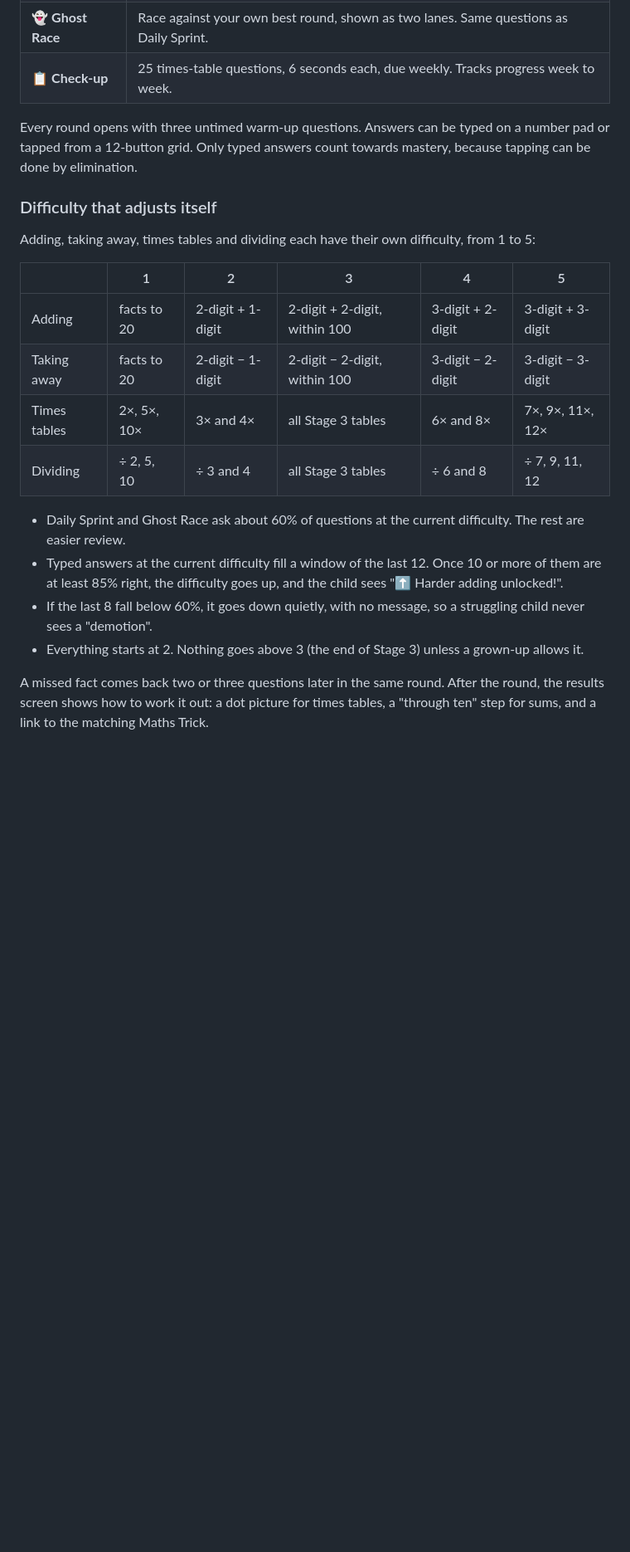
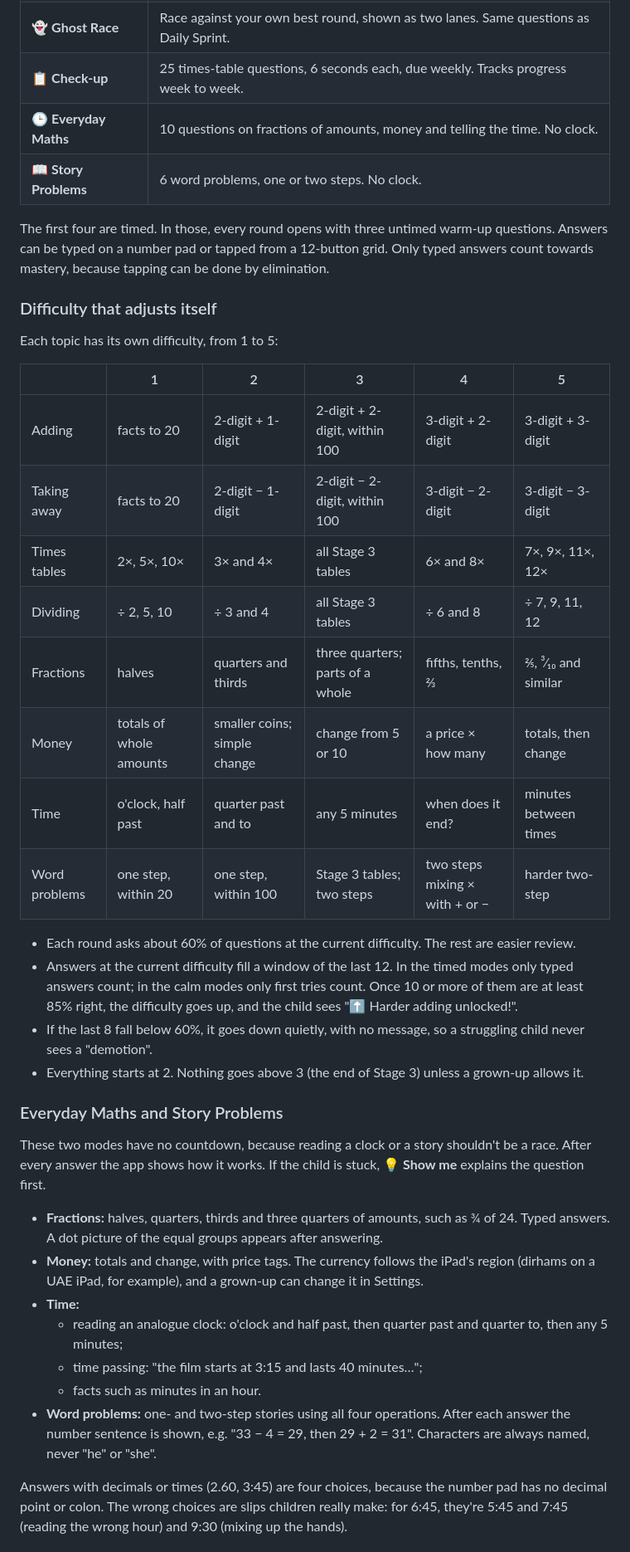
Before and after one commit to 3r3bx/mental-maths, a Markdown page: README.md, the part around one of its changes. Shown at 83% size. GitHub-like rendering; blank space fills up the shorter version.

```diff
--- a/README.md
+++ b/README.md
@@ -25,12 +29,14 @@ The content follows the **Cambridge Primary Stage 3** maths curriculum: addition
 | 🎯 **Focus** | One times table. Starts with a look-first card that marks the child's tricky facts. |
 | 👻 **Ghost Race** | Race against your own best round, shown as two lanes. Same questions as Daily Sprint. |
 | 📋 **Check-up** | 25 times-table questions, 6 seconds each, due weekly. Tracks progress week to week. |
+| 🕒 **Everyday Maths** | 10 questions on fractions of amounts, money and telling the time. No clock. |
+| 📖 **Story Problems** | 6 word problems, one or two steps. No clock. |
 
-Every round opens with three untimed warm-up questions. Answers can be typed on a number pad or tapped from a 12-button grid. Only typed answers count towards mastery, because tapping can be done by elimination.
+The first four are timed. In those, every round opens with three untimed warm-up questions. Answers can be typed on a number pad or tapped from a 12-button grid. Only typed answers count towards mastery, because tapping can be done by elimination.
 
 ### Difficulty that adjusts itself
 
-Adding, taking away, times tables and dividing each have their own difficulty, from 1 to 5:
+Each topic has its own difficulty, from 1 to 5:
 
 | | 1 | 2 | 3 | 4 | 5 |
 |---|---|---|---|---|---|
@@ -38,10 +44,27 @@ Adding, taking away, times tables and dividing each have their own difficulty, f
 | Taking away | facts to 20 | 2-digit − 1-digit | 2-digit − 2-digit, within 100 | 3-digit − 2-digit | 3-digit − 3-digit |
 | Times tables | 2×, 5×, 10× | 3× and 4× | all Stage 3 tables | 6× and 8× | 7×, 9×, 11×, 12× |
 | Dividing | ÷ 2, 5, 10 | ÷ 3 and 4 | all Stage 3 tables | ÷ 6 and 8 | ÷ 7, 9, 11, 12 |
+| Fractions | halves | quarters and thirds | three quarters; parts of a whole | fifths, tenths, ⅔ | ⅖, ³⁄₁₀ and similar |
+| Money | totals of whole amounts | smaller coins; simple change | change from 5 or 10 | a price × how many | totals, then change |
+| Time | o'clock, half past | quarter past and to | any 5 minutes | when does it end? | minutes between times |
+| Word problems | one step, within 20 | one step, within 100 | Stage 3 tables; two steps | two steps mixing × with + or − | harder two-step |
 
-- Daily Sprint and Ghost Race ask about 60% of questions at the current difficulty. The rest are easier review.
-- Typed answers at the current difficulty fill a window of the last 12. Once 10 or more of them are at least 85% right, the difficulty goes up, and the child sees "⬆️ Harder adding unlocked!".
+- Each round asks about 60% of questions at the current difficulty. The rest are easier review.
+- Answers at the current difficulty fill a window of the last 12. In the timed modes only typed answers count; in the calm modes only first tries count. Once 10 or more of them are at least 85% right, the difficulty goes up, and the child sees "⬆️ Harder adding unlocked!".
 - If the last 8 fall below 60%, it goes down quietly, with no message, so a struggling child never sees a "demotion".
 - Everything starts at 2. Nothing goes above 3 (the end of Stage 3) unless a grown-up allows it.
 
-A missed fact comes back two or three questions later in the same round. After the round, the results screen shows how to work it out: a dot picture for times tables, a "through ten" step for sums, and a link to the matching Maths Trick.
+### Everyday Maths and Story Problems
+
+These two modes have no countdown, because reading a clock or a story shouldn't be a race. After every answer the app shows how it works. If the child is stuck, **💡 Show me** explains the question first.
+
+- **Fractions:** halves, quarters, thirds and three quarters of amounts, such as ¾ of 24. Typed answers. A dot picture of the equal groups appears after answering.
+- **Money:** totals and change, with price tags. The currency follows the iPad's region (dirhams on a UAE iPad, for example), and a grown-up can change it in Settings.
+- **Time:**
+  - reading an analogue clock: o'clock and half past, then quarter past and quarter to, then any 5 minutes;
+  - time passing: "the film starts at 3:15 and lasts 40 minutes…";
+  - facts such as minutes in an hour.
+- **Word problems:** one- and two-step stories using all four operations. After each answer the number sentence is shown, e.g. "33 − 4 = 29, then 29 + 2 = 31". Characters are always named, never "he" or "she".
+
+Answers with decimals or times (2.60, 3:45) are four choices, because the number pad has no decimal point or colon. The wrong choices are slips children really make: for 6:45, they're 5:45 and 7:45 (reading the wrong hour) and 9:30 (mixing up the hands).
+
```
Also changed, not shown: other parts of README.md (+42 -17 lines), docs/screenshots/everyday.png (added), docs/screenshots/story.png (added), docs/screenshots/who.png (added), 2 other files.
